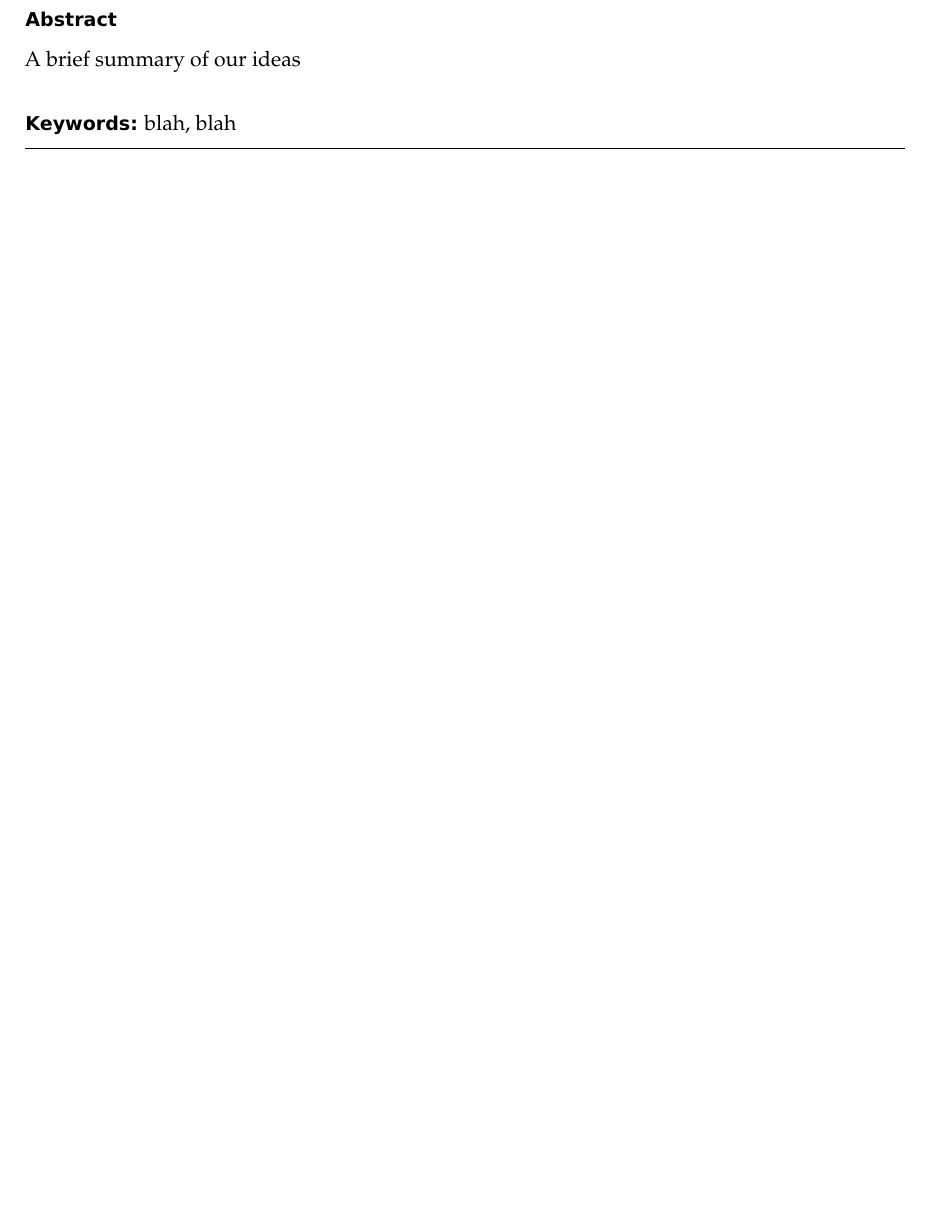
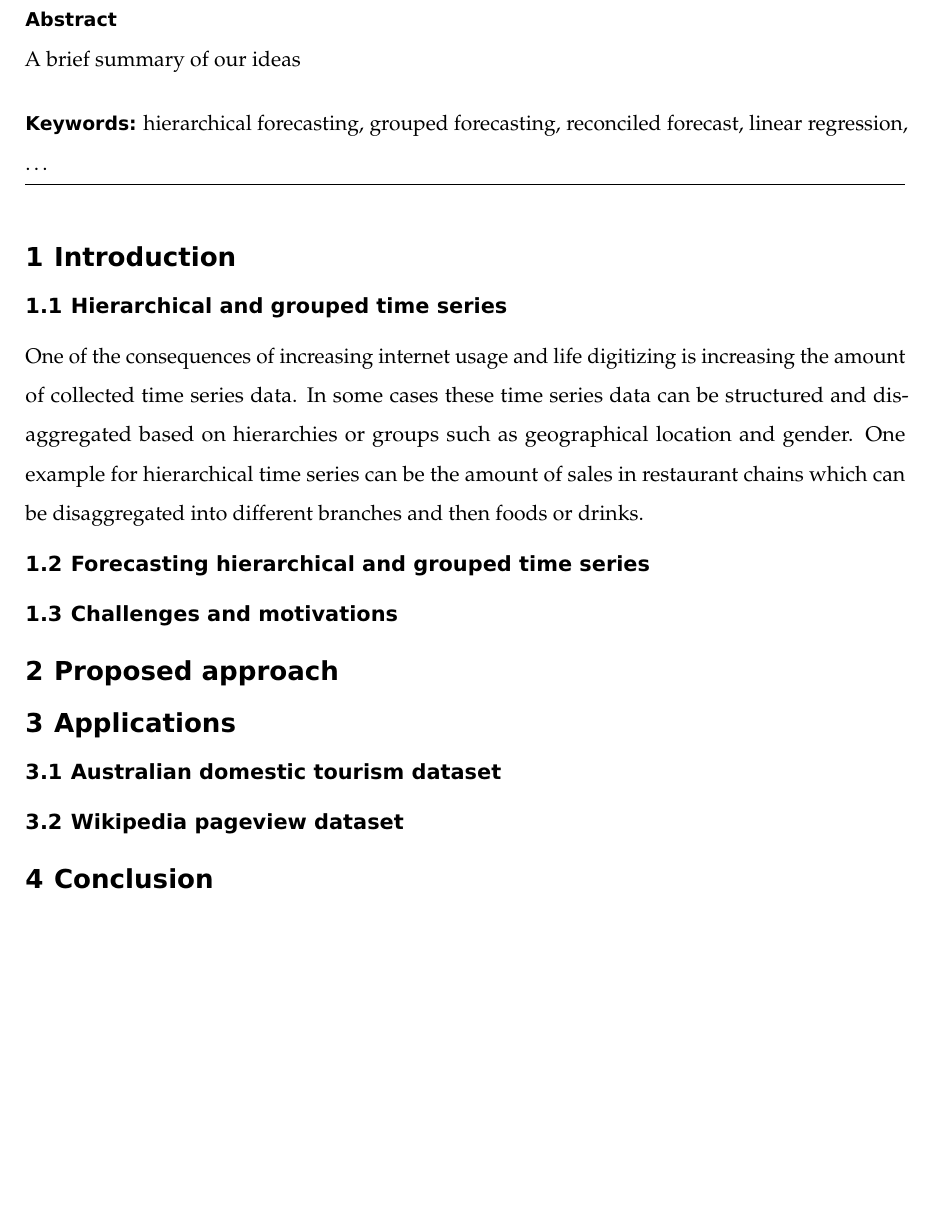
Before and after one commit to robjhyndman/linear-hierarchical-forecasting, a LaTeX paper (hcf.tex): part of page 2 of 2, cut so that both start at the same text, the shorter picture padded with empty space. Compiled offline with pdfLaTeX.

```diff
--- a/hcf.tex
+++ b/hcf.tex
@@ -22,12 +22,13 @@
 \usepackage[unicode=true]{hyperref}
 \hypersetup{
             pdftitle={Improving forecasts with clustering and meta data},
-            pdfkeywords={blah, blah},
+            pdfkeywords={hierarchical forecasting, grouped forecasting, reconciled forecast,
+linear regression, \ldots{}},
             pdfborder={0 0 0},
             breaklinks=true}
 \urlstyle{same}  % don't use monospace font for urls
 \usepackage{geometry}
-\geometry{a4paper, text={16cm,24cm}}
+\geometry{left=2.5cm,right=2.5cm,top=2.5cm,bottom=2.5cm}
 \usepackage[style=authoryear-comp,]{biblatex}
 \addbibresource{references.bib}
 \usepackage{longtable,booktabs}
@@ -145,10 +146,9 @@
                 \Month~\Year\\[1cm]
                 Working Paper \@wp
         \end{center}}}
-\def\pageone{{\sffamily
-        \newpage%\blankpage
-        \thispagestyle{empty}
-        \vbox to 23cm{
+\def\pageone{{\sffamily\setstretch{1}%
+        \thispagestyle{empty}%
+        \vbox to \textheight{%
         \raggedright\baselineskip=1.2cm
      {\fontsize{24.88}{30}\sffamily\textbf{\expandafter{\@title}}}
         \vspace{2cm}\par
@@ -159,11 +159,11 @@
      \thispagestyle{plain}\raggedright\baselineskip=1.2cm
      {\fontsize{24.88}{30}\sffamily\textbf{\expandafter{\@title}}}\vspace{1cm}\par
         }}
-\def\titlepage{{\cover\newpage\setstretch{1}\pageone\newpage\blindtitle}}
+\def\titlepage{{\cover\newpage\pageone\newpage\blindtitle}}
 
 \def\blind{\def\titlepage{{\blindtitle}}\let\maketitle\blindtitle}
 \def\titlepageonly{\def\titlepage{{\pageone\end{document}}}}
-\def\nocover{\def\titlepage{{\newpage\setstretch{1}\pageone\newpage\blindtitle}}\let\maketitle\titlepage}
+\def\nocover{\def\titlepage{{\pageone\newpage\blindtitle}}\let\maketitle\titlepage}
 \let\maketitle\titlepage
 \makeatother
 
@@ -284,11 +298,41 @@
 A brief summary of our ideas
 \end{abstract}
 \begin{keywords}
-blah, blah
+hierarchical forecasting, grouped forecasting, reconciled forecast,
+linear regression, \ldots{}
 \end{keywords}
 
+\section{Introduction}\label{introduction}
 
+\subsection{Hierarchical and grouped time
+series}\label{hierarchical-and-grouped-time-series}
 
-\printbibliography[title=Introduction]
+One of the consequences of increasing internet usage and life digitizing
+is increasing the amount of collected time series data. In some cases
+these time series data can be structured and disaggregated based on
+hierarchies or groups such as geographical location and gender. One
+example for hierarchical time series can be the amount of sales in
+restaurant chains which can be disaggregated into different branches and
+then foods or drinks.
+
+\subsection{Forecasting hierarchical and grouped time
+series}\label{forecasting-hierarchical-and-grouped-time-series}
+
+\subsection{Challenges and
+motivations}\label{challenges-and-motivations}
+
+\section{Proposed approach}\label{proposed-approach}
+
+\section{Applications}\label{applications}
+
+\subsection{Australian domestic tourism
+dataset}\label{australian-domestic-tourism-dataset}
+
+\subsection{Wikipedia pageview
+dataset}\label{wikipedia-pageview-dataset}
+
+\section{Conclusion}\label{conclusion}
+
+\printbibliography[title=Discussion and further research]
 
 \end{document}
```
Also changed, not shown: README.md, hcf.tex (14 more changed lines), 6 other files.
